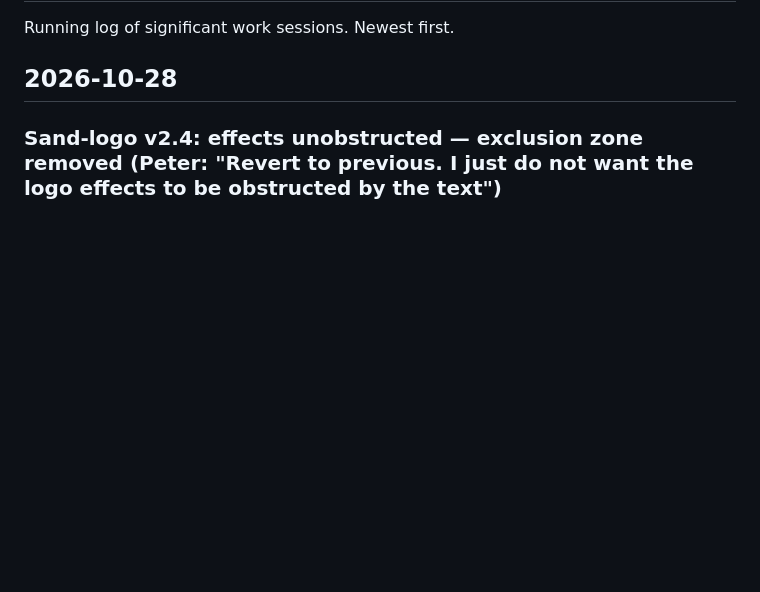
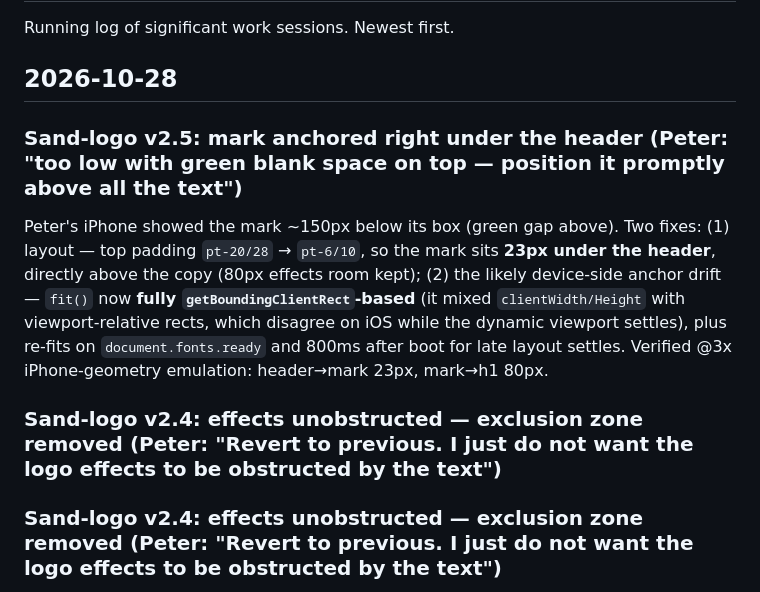
Before and after one commit to LiveRock/waai-website, a Markdown page: docs/progress.md, the part around the change. GitHub-like rendering; blank space fills up the shorter version.

Commit message:
docs: progress entry for v2.5 header-adjacent positioning
Co-Authored-By: Claude Code <noreply@anthropic.com>

```diff
--- a/docs/progress.md
+++ b/docs/progress.md
@@ -3,6 +3,11 @@
 Running log of significant work sessions. Newest first.
 
 ## 2026-10-28
+
+### Sand-logo v2.5: mark anchored right under the header (Peter: "too low with green blank space on top — position it promptly above all the text")
+Peter's iPhone showed the mark ~150px below its box (green gap above). Two fixes: (1) layout — top padding `pt-20/28` → `pt-6/10`, so the mark sits **23px under the header**, directly above the copy (80px effects room kept); (2) the likely device-side anchor drift — `fit()` now **fully `getBoundingClientRect`-based** (it mixed `clientWidth/Height` with viewport-relative rects, which disagree on iOS while the dynamic viewport settles), plus re-fits on `document.fonts.ready` and 800ms after boot for late layout settles. Verified @3x iPhone-geometry emulation: header→mark 23px, mark→h1 80px.
+
+### Sand-logo v2.4: effects unobstructed — exclusion zone removed (Peter: "Revert to previous. I just do not want the logo effects to be obstructed by the text")
 
 ### Sand-logo v2.4: effects unobstructed — exclusion zone removed (Peter: "Revert to previous. I just do not want the logo effects to be obstructed by the text")
 Key clarification of Peter's intent after three rounds: he LIKES the sand flying everywhere (dust drift, splash crossing the page) — what he never wanted was the effects being **hidden/erased near the text**, which is precisely what the v2.1 `uAvoid` exclusion zone did (grains faded entering the copy block, so splash/dust looked swallowed by the words). v2.4 (`ef98fa5`): **exclusion zone removed entirely** (uniform, measurement, `data-sand-content` hook all gone) — sand flows freely across the whole section behind the copy; **fly-in intro restored** (disc 0.55–1.1 model units, arcs, `INTRO_END` 3.8, img crossfade at 0.9s — the v2.3 in-place materialise reverted); copy legibility handled with a soft dark `[text-shadow:…]` on eyebrow/h1/body instead of erasing grains. Kept from earlier rounds: brightness tiers, breathing-room layout. Verified mobile: mid-intro dust visible around the words (0.375), splash floods the band below the mark 0.19→0.78 — fully unobstructed, no page errors.
```
